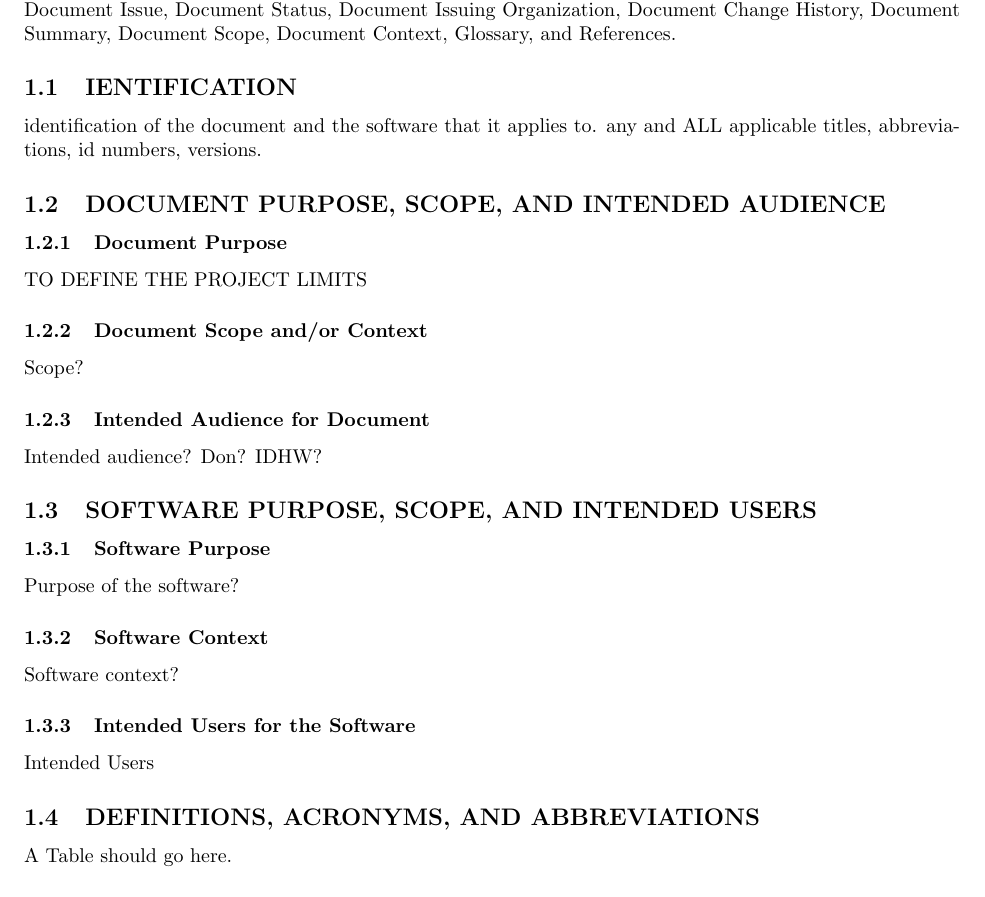
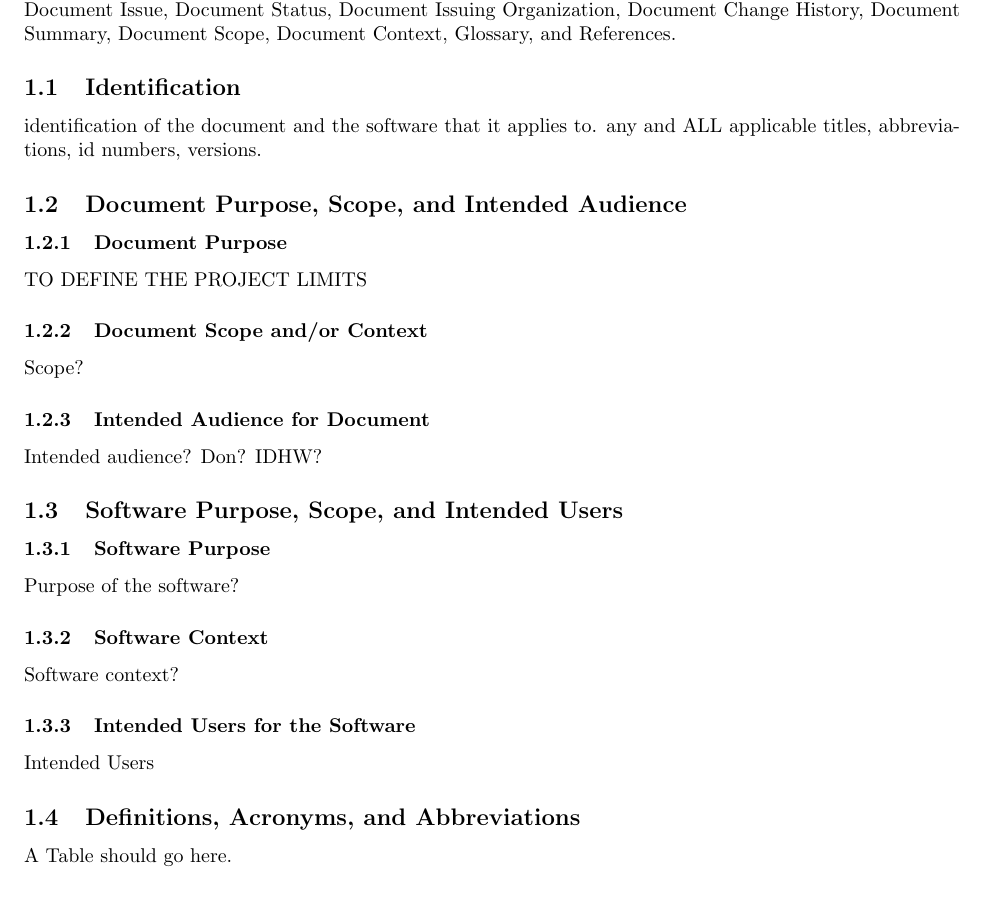
Before and after one commit to ICBM/TARS, a LaTeX document (doc/SSDD_progress.tex): part of page 3 of 4, cut so that both start at the same text. Compiled offline with pdfLaTeX.

Commit message:
More SSDD work

```diff
--- a/doc/SSDD_progress.tex
+++ b/doc/SSDD_progress.tex
@@ -63,10 +63,10 @@ Issuing Organization, Document Change History, Document Summary,
 Document Scope, Document Context, Glossary, and References.
 
 
-\subsection{IENTIFICATION}
+\subsection{\bfseries{Identification}}
 identification of the document and the software that it applies to. any and ALL applicable titles, abbreviations, id numbers, versions.
 
-\subsection{DOCUMENT PURPOSE, SCOPE, AND INTENDED AUDIENCE}
+\subsection{\bfseries{Document Purpose, Scope, and Intended Audience}}
 \subsubsection{Document Purpose}
 TO DEFINE THE PROJECT LIMITS
 \subsubsection{Document Scope and/or Context}
@@ -74,7 +74,7 @@ Scope?
 \subsubsection{Intended Audience for Document}
 Intended audience? Don? IDHW?
 
-\subsection{SOFTWARE PURPOSE, SCOPE, AND INTENDED USERS}
+\subsection{\bfseries{Software Purpose, Scope, and Intended Users}}
 \subsubsection{Software Purpose}
 Purpose of the software?
 \subsubsection{Software Context}
@@ -83,6 +83,6 @@ Software context?
 Intended Users
 
 
-\subsection{DEFINITIONS, ACRONYMS, AND ABBREVIATIONS}
+\subsection{\bfseries{Definitions, Acronyms, and Abbreviations}}
 A Table should go here.
 
```
Also changed, not shown: doc/SSDD_progress.pdf, doc/SSDD_progress.tex (4 more changed lines).
